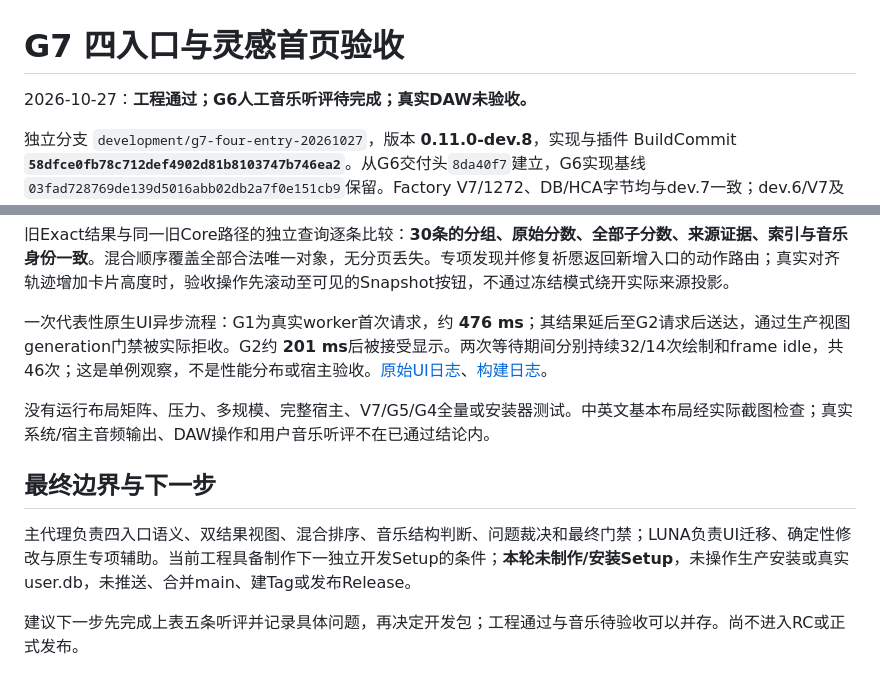
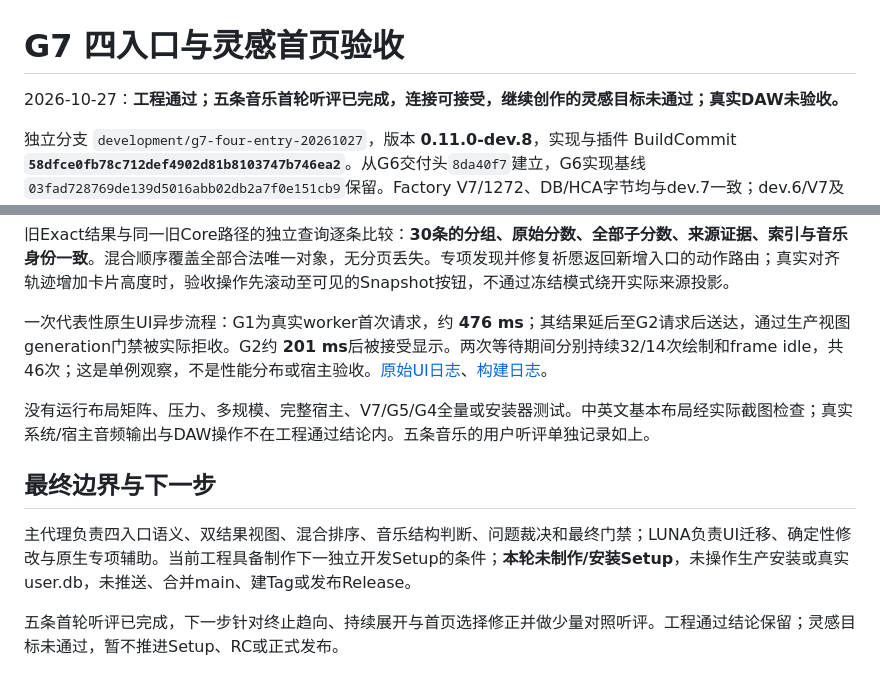
Before and after one commit to OldLai-ctrl/HarmonyContinuation, a Markdown page: docs/G7_FOUR_ENTRY_REVIEW.md, 2 parts joined by grey strips. Drawn GitHub-style.

Commit message:
Record first music review and unresolved inspiration gate

```diff
--- a/docs/G7_FOUR_ENTRY_REVIEW.md
+++ b/docs/G7_FOUR_ENTRY_REVIEW.md
@@ -1,6 +1,6 @@
 # G7 四入口与灵感首页验收
 
-2026-10-27：**工程通过；G6人工音乐听评待完成；真实DAW未验收。**
+2026-10-27：**工程通过；五条音乐首轮听评已完成，连接可接受，继续创作的灵感目标未通过；真实DAW未验收。**
 
 独立分支 `development/g7-four-entry-20261027`，版本 **0.11.0-dev.8**，实现与插件 BuildCommit **`58dfce0fb78c712def4902d81b8103747b746ea2`**。从G6交付头`8da40f7`建立，G6实现基线`03fad728769de139d5016abb02db2a7f0e151cb9`保留。Factory V7/1272、DB/HCA字节均与dev.7一致；dev.6/V7及其他已交付产物未操作。[完整身份和SHA](../../HarmonyContinuation-g7-evidence/identity.json)。
 
@@ -64,10 +80,10 @@ Release插件、Demo和专用 `HostContractHarness --g7-ui` 构建通过。只
 
 一次代表性原生UI异步流程：G1为真实worker首次请求，约 **476 ms**；其结果延后至G2请求后送达，通过生产视图generation门禁被实际拒收。G2约 **201 ms**后被接受显示。两次等待期间分别持续32/14次绘制和frame idle，共46次；这是单例观察，不是性能分布或宿主验收。[原始UI日志](../../HarmonyContinuation-g7-evidence/g7-ui.log)、[构建日志](../../HarmonyContinuation-g7-evidence/g7-build.log)。
 
-没有运行布局矩阵、压力、多规模、完整宿主、V7/G5/G4全量或安装器测试。中英文基本布局经实际截图检查；真实系统/宿主音频输出、DAW操作和用户音乐听评不在已通过结论内。
+没有运行布局矩阵、压力、多规模、完整宿主、V7/G5/G4全量或安装器测试。中英文基本布局经实际截图检查；真实系统/宿主音频输出与DAW操作不在工程通过结论内。五条音乐的用户听评单独记录如上。
 
 ## 最终边界与下一步
 
 主代理负责四入口语义、双结果视图、混合排序、音乐结构判断、问题裁决和最终门禁；LUNA负责UI迁移、确定性修改与原生专项辅助。当前工程具备制作下一独立开发Setup的条件；**本轮未制作/安装Setup**，未操作生产安装或真实user.db，未推送、合并main、建Tag或发布Release。
 
-建议下一步先完成上表五条听评并记录具体问题，再决定开发包；工程通过与音乐待验收可以并存。尚不进入RC或正式发布。
+五条首轮听评已完成，下一步针对终止趋向、持续展开与首页选择修正并做少量对照听评。工程通过结论保留；灵感目标未通过，暂不推进Setup、RC或正式发布。
```
Also changed, not shown: other parts of docs/G7_FOUR_ENTRY_REVIEW.md (+24 -8 lines), NOW.md (+2 -2 lines), docs/CONTINUATION_ENGINE.md (+1 -1 lines).
